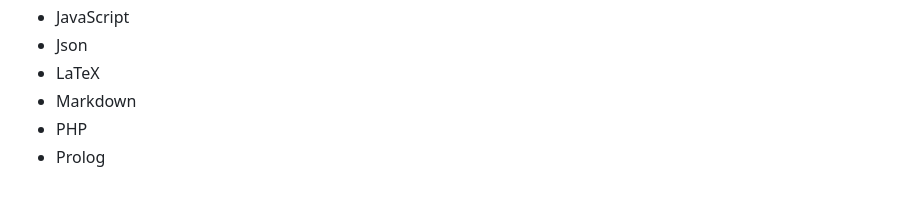
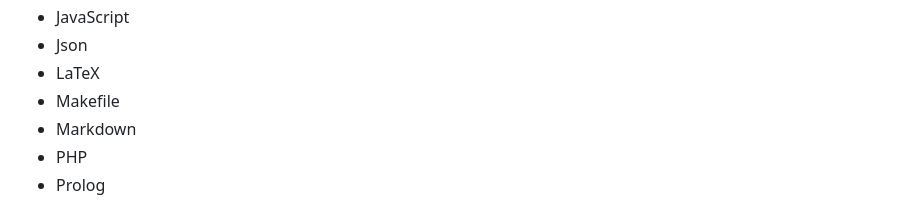
Before and after one commit to BonnyAD9/TypeDark, a Markdown page: README.md, the part around the change. Rendered like a GitHub page.

Commit message:
Update changelog

```diff
--- a/README.md
+++ b/README.md
@@ -65,6 +65,7 @@ with pleasant colors.
 - JavaScript
 - Json
 - LaTeX
+- Makefile
 - Markdown
 - PHP
 - Prolog
```
